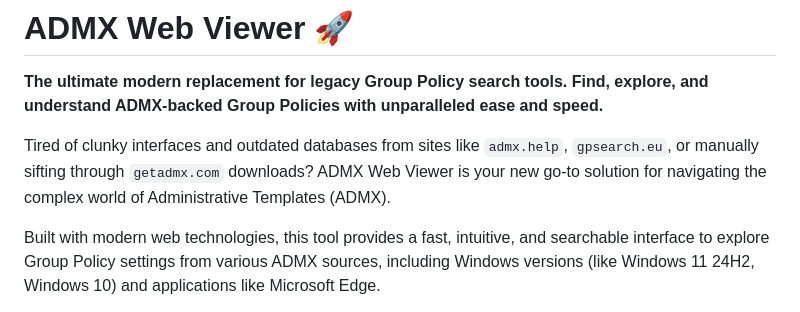
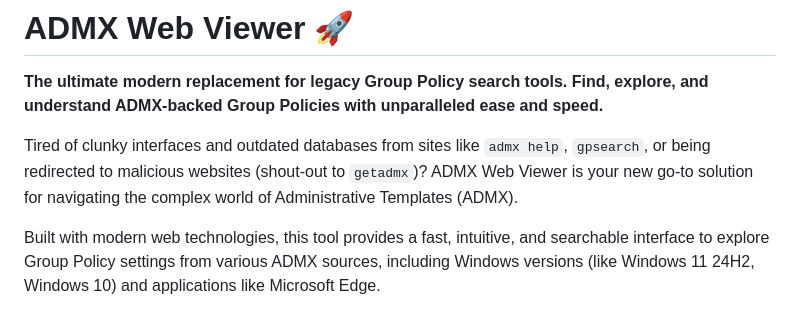
Before and after one commit to dooblpls/json-gpo, a Markdown page: README.md, the part around the change. GitHub-like rendering.

```diff
--- a/README.md
+++ b/README.md
@@ -2,7 +2,7 @@
 
 **The ultimate modern replacement for legacy Group Policy search tools. Find, explore, and understand ADMX-backed Group Policies with unparalleled ease and speed.**
 
-Tired of clunky interfaces and outdated databases from sites like `admx.help`, `gpsearch.eu`, or manually sifting through `getadmx.com` downloads? ADMX Web Viewer is your new go-to solution for navigating the complex world of Administrative Templates (ADMX).
+Tired of clunky interfaces and outdated databases from sites like `admx help`, `gpsearch`, or being redirected to malicious websites (shout-out to `getadmx`)? ADMX Web Viewer is your new go-to solution for navigating the complex world of Administrative Templates (ADMX).
 
 Built with modern web technologies, this tool provides a fast, intuitive, and searchable interface to explore Group Policy settings from various ADMX sources, including Windows versions (like Windows 11 24H2, Windows 10) and applications like Microsoft Edge.
 
```
